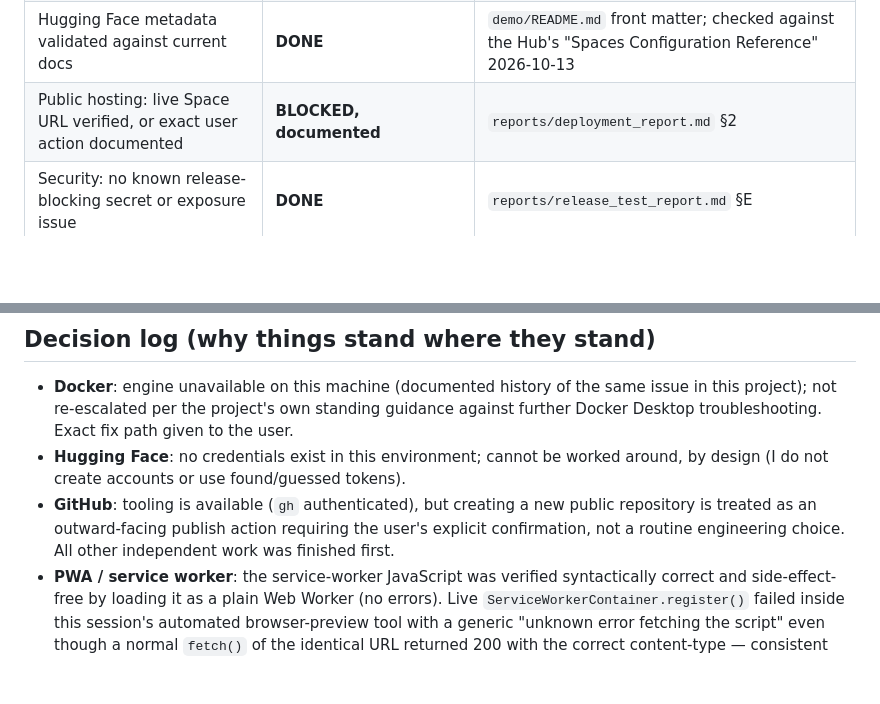
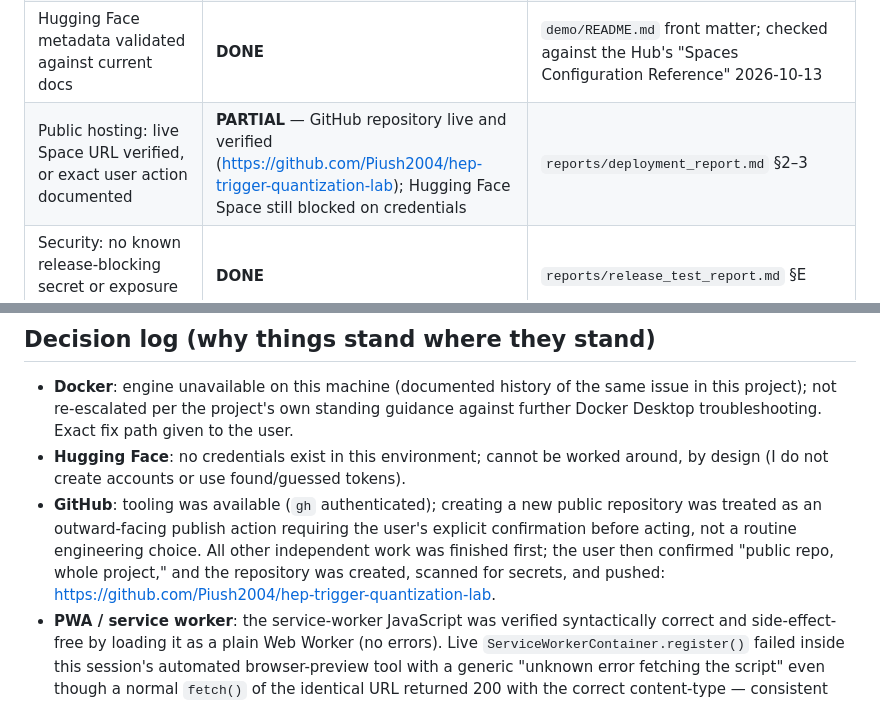
Before and after one commit to Piush2004/hep-trigger-quantization-lab, a Markdown page: reports/final_release_checklist.md, 2 parts joined by grey strips. GitHub-like rendering; blank space fills up the shorter version.

```diff
--- a/reports/final_release_checklist.md
+++ b/reports/final_release_checklist.md
@@ -11,7 +11,7 @@ Acceptance table, reproduced from the master release prompt. Every status below
 | Regression: full suite executed twice | **DONE** | `reports/release_test_report.md` §A |
 | Docker: image built and tested, or explicitly blocked | **BLOCKED, documented** | `reports/deployment_report.md` §1 |
 | Hugging Face metadata validated against current docs | **DONE** | `demo/README.md` front matter; checked against the Hub's "Spaces Configuration Reference" 2026-10-13 |
-| Public hosting: live Space URL verified, or exact user action documented | **BLOCKED, documented** | `reports/deployment_report.md` §2 |
+| Public hosting: live Space URL verified, or exact user action documented | **PARTIAL** — GitHub repository live and verified (https://github.com/Piush2004/hep-trigger-quantization-lab); Hugging Face Space still blocked on credentials | `reports/deployment_report.md` §2–3 |
 | Security: no known release-blocking secret or exposure issue | **DONE** | `reports/release_test_report.md` §E |
 | Documentation: setup, methodology, limitations, release instructions | **DONE** | `demo/README.md`, this file, `reports/release_readiness_audit.md`, `reports/deployment_report.md` |
 | Android usability: PWA implemented and tested if practical, else documented | **PARTIAL — implemented; registration unverified in this session's browser tool** | `demo/README.md` "PWA" section; `reports/release_test_report.md` §C |
@@ -21,7 +21,7 @@ Acceptance table, reproduced from the master release prompt. Every status below
 ## Decision log (why things stand where they stand)
 - **Docker**: engine unavailable on this machine (documented history of the same issue in this project); not re-escalated per the project's own standing guidance against further Docker Desktop troubleshooting. Exact fix path given to the user.
 - **Hugging Face**: no credentials exist in this environment; cannot be worked around, by design (I do not create accounts or use found/guessed tokens).
-- **GitHub**: tooling is available (`gh` authenticated), but creating a new public repository is treated as an outward-facing publish action requiring the user's explicit confirmation, not a routine engineering choice. All other independent work was finished first.
+- **GitHub**: tooling was available (`gh` authenticated); creating a new public repository was treated as an outward-facing publish action requiring the user's explicit confirmation before acting, not a routine engineering choice. All other independent work was finished first; the user then confirmed "public repo, whole project," and the repository was created, scanned for secrets, and pushed: https://github.com/Piush2004/hep-trigger-quantization-lab.
 - **PWA / service worker**: the service-worker JavaScript was verified syntactically correct and side-effect-free by loading it as a plain Web Worker (no errors). Live `ServiceWorkerContainer.register()` failed inside this session's automated browser-preview tool with a generic "unknown error fetching the script" even though a normal `fetch()` of the identical URL returned 200 with the correct content-type — consistent with known restrictions on Service Worker registration under CDP-automated/embedded Chrome profiles, not an application defect. This was not papered over: it is reported as **unverified in this tool**, not as "tested and passing." Recommended real-world check: open the deployed (or `localhost`) URL in an ordinary desktop Chrome/Edge window and confirm via DevTools → Application → Service Workers.
 
 ## Honest final assessment
```
Also changed, not shown: reports/deployment_report.md (+10 -11 lines).
